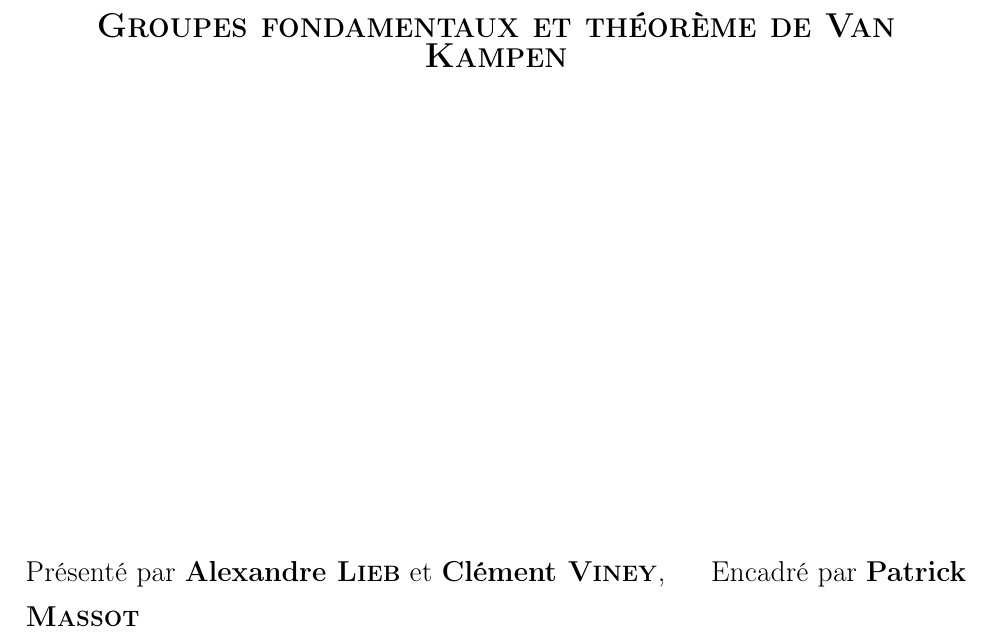
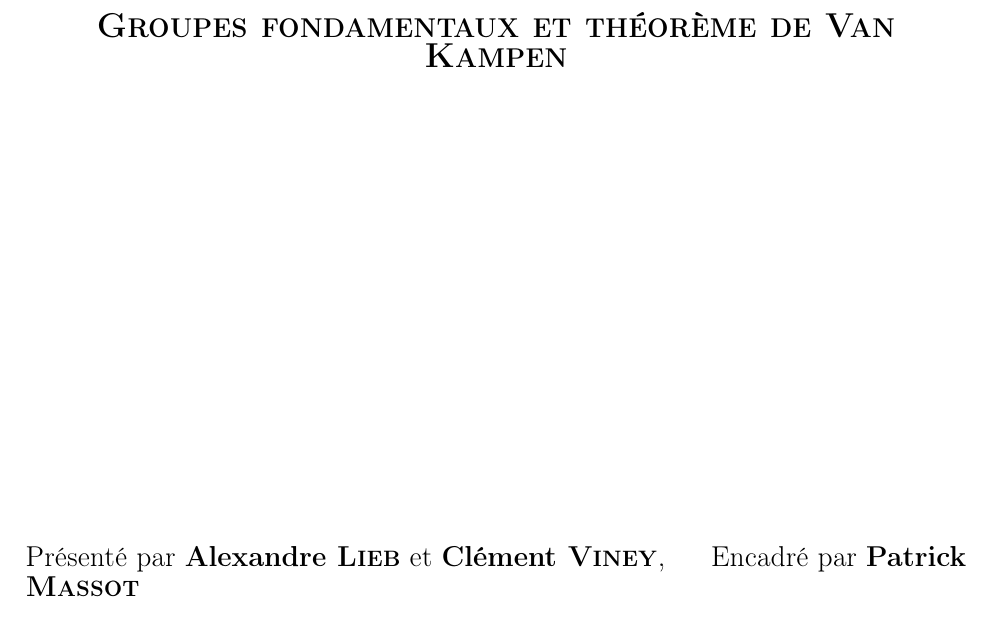
Before and after one commit to CViney/TER2018, a LaTeX document (main.tex): part of page 1 of 3, cut so that both start at the same text. Compiled offline with pdfLaTeX.

Commit message:
Update main.tex

```diff
--- a/main.tex
+++ b/main.tex
@@ -44,7 +44,7 @@
 		\end{center}
 		\vspace*{8cm}
 		{\Large Présenté par \textbf{Alexandre \textsc{Lieb}} et \textbf{Clément \textsc{Viney}},
-		\hfill Encadré par \textbf{Patrick \textsc{Massot}}
+		\hfill Encadré par \textbf{Patrick \textsc{Massot}}}
 	\end{titlepage}
 
 	\pagenumbering{roman}
```
